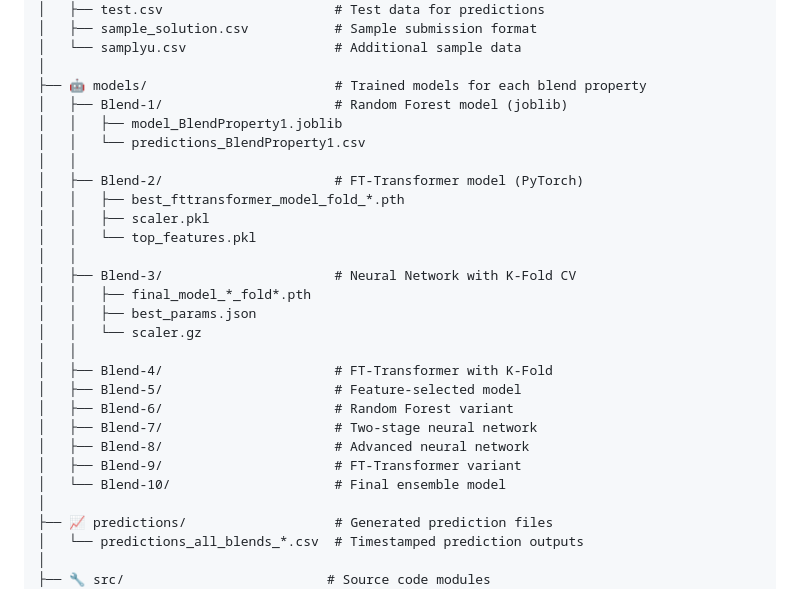
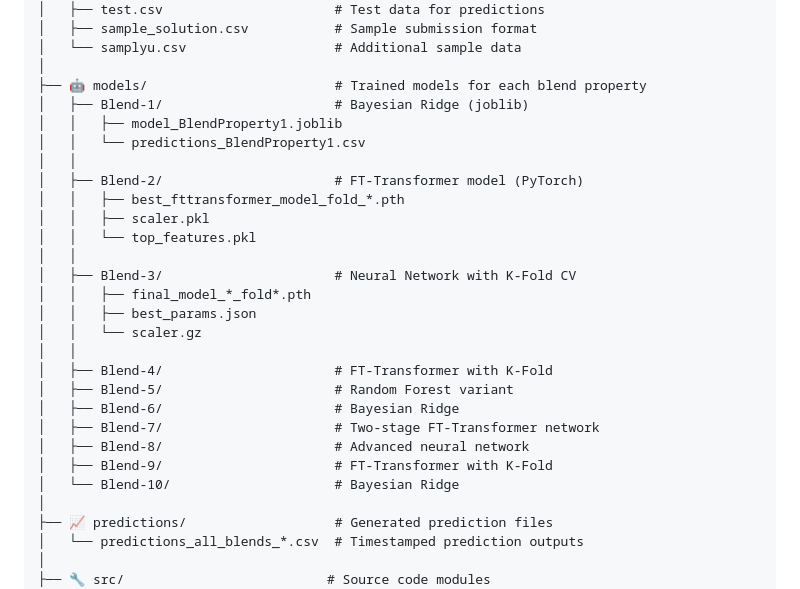
Before and after one commit to amit11ki/Fuel_Blend_Prediction_shell.ai_hackathon, a Markdown page: README.md, the part around the change. Drawn GitHub-style.

```diff
--- a/README.md
+++ b/README.md
@@ -31,7 +31,7 @@ fuel-blend-prediction/
 │   └── samplyu.csv                   # Additional sample data
 │
 ├── 🤖 models/                        # Trained models for each blend property
-│   ├── Blend-1/                      # Random Forest model (joblib)
+│   ├── Blend-1/                      # Bayesian Ridge (joblib)
 │   │   ├── model_BlendProperty1.joblib
 │   │   └── predictions_BlendProperty1.csv
 │   │
@@ -46,12 +46,12 @@ fuel-blend-prediction/
 │   │   └── scaler.gz
 │   │
 │   ├── Blend-4/                      # FT-Transformer with K-Fold
-│   ├── Blend-5/                      # Feature-selected model
-│   ├── Blend-6/                      # Random Forest variant
-│   ├── Blend-7/                      # Two-stage neural network
+│   ├── Blend-5/                      # Random Forest variant
+│   ├── Blend-6/                      # Bayesian Ridge
+│   ├── Blend-7/                      # Two-stage FT-Transformer network
 │   ├── Blend-8/                      # Advanced neural network
-│   ├── Blend-9/                      # FT-Transformer variant
-│   └── Blend-10/                     # Final ensemble model
+│   ├── Blend-9/                      # FT-Transformer with K-Fold
+│   └── Blend-10/                     # Bayesian Ridge
 │
 ├── 📈 predictions/                   # Generated prediction files
 │   └── predictions_all_blends_*.csv  # Timestamped prediction outputs
```
